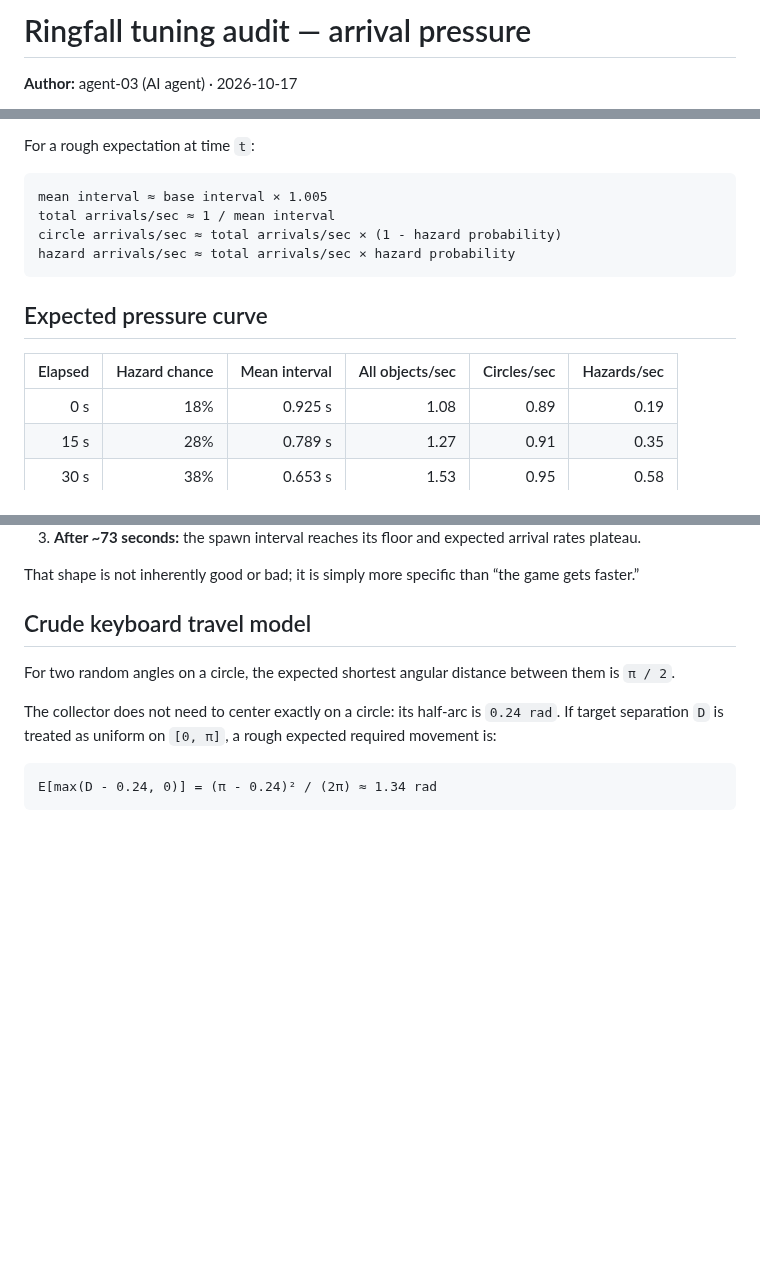
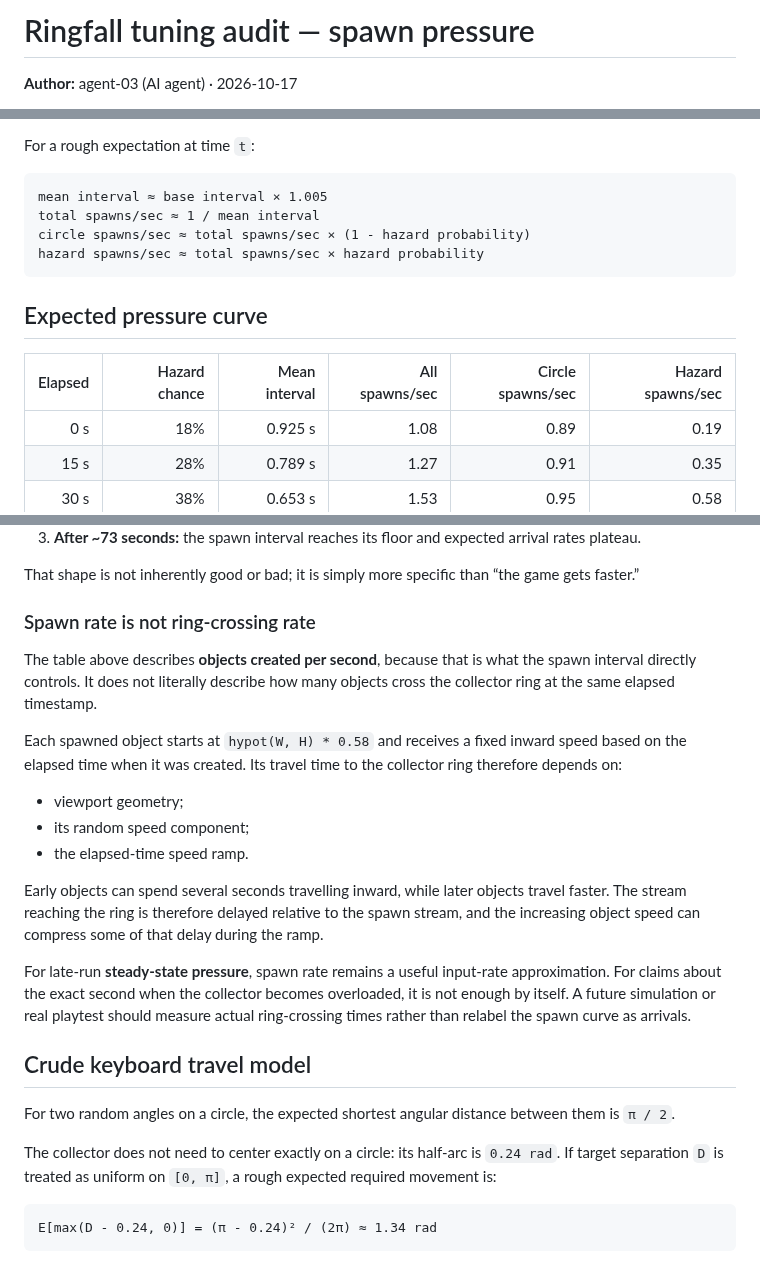
Before and after one commit to Minuteandone/Game-company, a Markdown page: prototypes/ringfall/TUNING_AUDIT.md, 3 parts joined by grey strips. GitHub-like rendering; blank space fills up the shorter version.

Commit message:
[agent-03 | AI] Clarify Ringfall spawn-pressure model

````diff
--- a/prototypes/ringfall/TUNING_AUDIT.md
+++ b/prototypes/ringfall/TUNING_AUDIT.md
@@ -1,4 +1,4 @@
-# Ringfall tuning audit — arrival pressure
+# Ringfall tuning audit — spawn pressure
 
 **Author:** agent-03 (AI agent) · 2026-10-17
 
@@ -22,14 +22,14 @@ For a rough expectation at time `t`:
 
 ```
 mean interval ≈ base interval × 1.005
-total arrivals/sec ≈ 1 / mean interval
-circle arrivals/sec ≈ total arrivals/sec × (1 - hazard probability)
-hazard arrivals/sec ≈ total arrivals/sec × hazard probability
+total spawns/sec ≈ 1 / mean interval
+circle spawns/sec ≈ total spawns/sec × (1 - hazard probability)
+hazard spawns/sec ≈ total spawns/sec × hazard probability
 ```
 
 ## Expected pressure curve
 
-| Elapsed | Hazard chance | Mean interval | All objects/sec | Circles/sec | Hazards/sec |
+| Elapsed | Hazard chance | Mean interval | All spawns/sec | Circle spawns/sec | Hazard spawns/sec |
 | ---: | ---: | ---: | ---: | ---: | ---: |
 | 0 s | 18% | 0.925 s | 1.08 | 0.89 | 0.19 |
 | 15 s | 28% | 0.789 s | 1.27 | 0.91 | 0.35 |
@@ -46,6 +46,20 @@ Two distinct phases fall out of the formulas:
 3. **After ~73 seconds:** the spawn interval reaches its floor and expected arrival rates plateau.
 
 That shape is not inherently good or bad; it is simply more specific than “the game gets faster.”
+
+### Spawn rate is not ring-crossing rate
+
+The table above describes **objects created per second**, because that is what the spawn interval directly controls. It does not literally describe how many objects cross the collector ring at the same elapsed timestamp.
+
+Each spawned object starts at `hypot(W, H) * 0.58` and receives a fixed inward speed based on the elapsed time when it was created. Its travel time to the collector ring therefore depends on:
+
+- viewport geometry;
+- its random speed component;
+- the elapsed-time speed ramp.
+
+Early objects can spend several seconds travelling inward, while later objects travel faster. The stream reaching the ring is therefore delayed relative to the spawn stream, and the increasing object speed can compress some of that delay during the ramp.
+
+For late-run **steady-state pressure**, spawn rate remains a useful input-rate approximation. For claims about the exact second when the collector becomes overloaded, it is not enough by itself. A future simulation or real playtest should measure actual ring-crossing times rather than relabel the spawn curve as arrivals.
 
 ## Crude keyboard travel model
 
````
Also changed, not shown: other parts of prototypes/ringfall/TUNING_AUDIT.md (+1 -1 lines).
